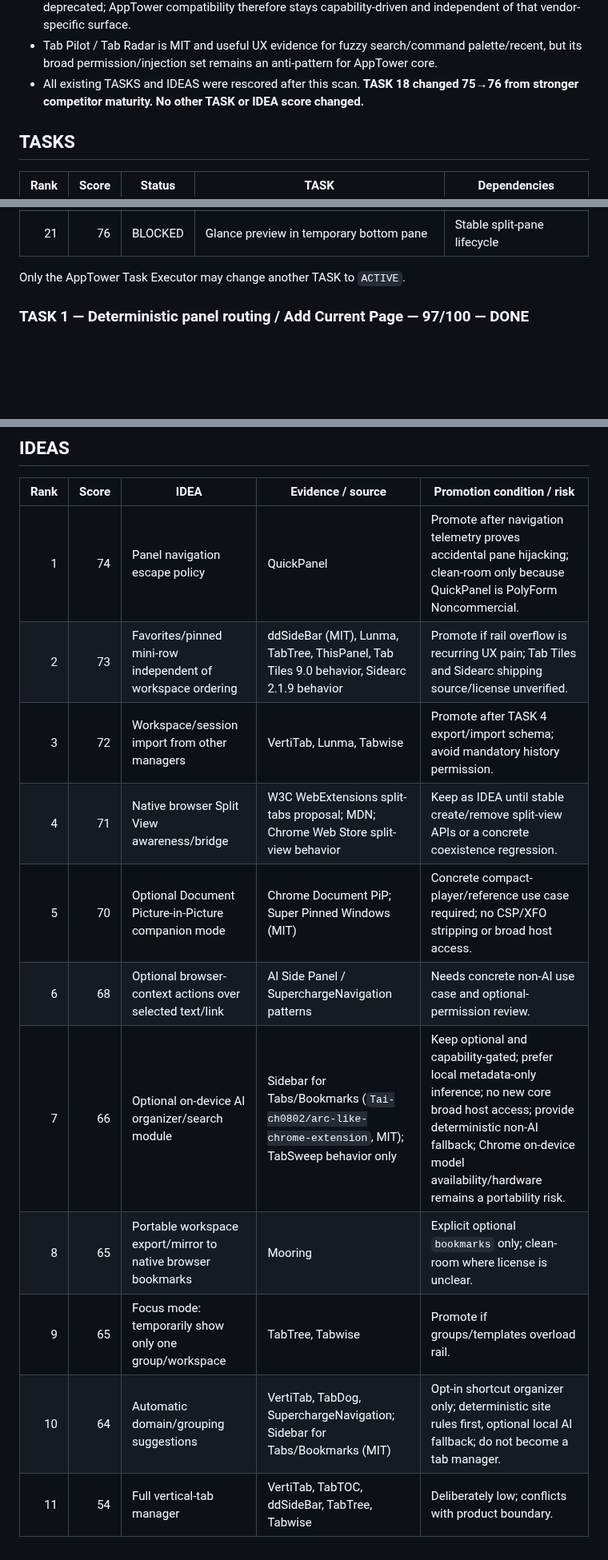
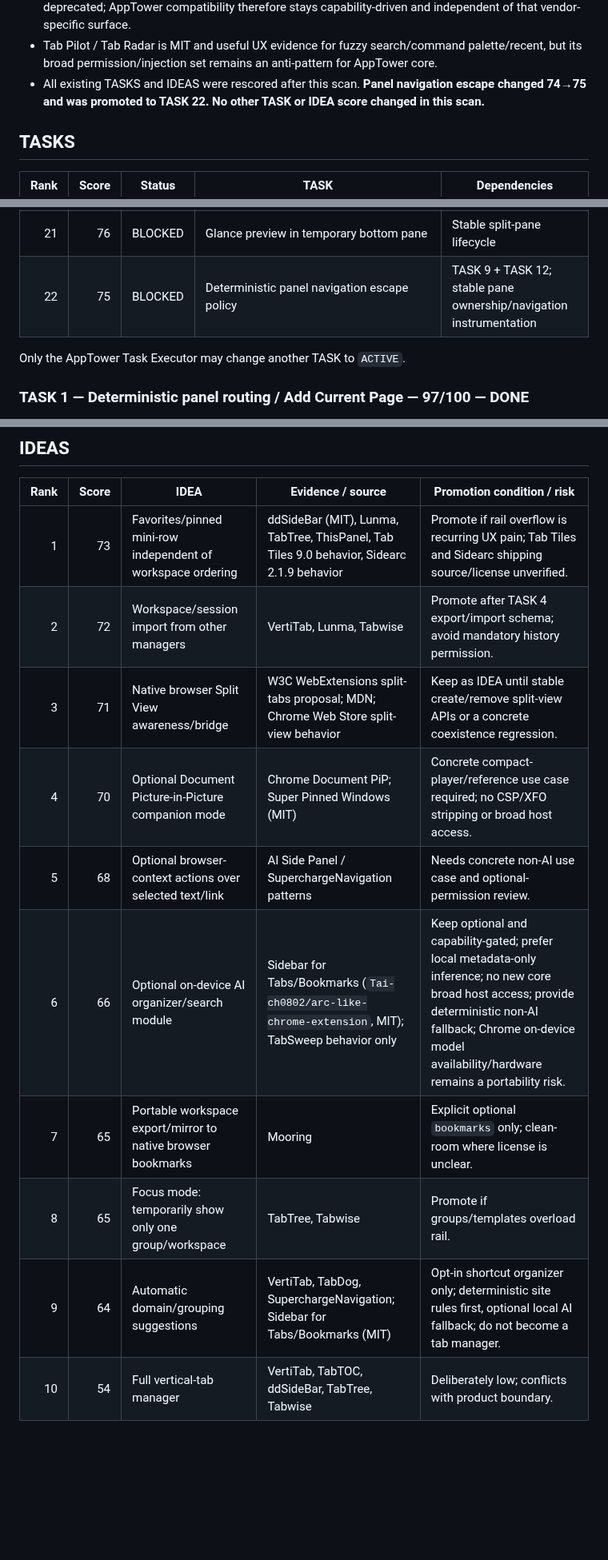
Before and after one commit to Stolyarovmn/AppTower, a Markdown page: docs/11_BACKLOG.md, 3 parts joined by grey strips. Shown at 80% size. GitHub-like rendering; blank space fills up the shorter version.

Commit message:
docs: promote panel navigation escape policy

```diff
--- a/docs/11_BACKLOG.md
+++ b/docs/11_BACKLOG.md
@@ -51,7 +55,7 @@ The current regression PR #2 head observed during this scan is `3ab8d31abd423354
 - TabTOC and Nest remain behavior-only evidence for restricted-page fallback because current source/license could not be verified. AppTower uses its existing native Side Panel on browser-owned pages instead of trying to inject there.
 - Microsoft Edge documentation updated in July 2026 marks PWA `edge_side_panel` integration deprecated; AppTower compatibility therefore stays capability-driven and independent of that vendor-specific surface.
 - Tab Pilot / Tab Radar is MIT and useful UX evidence for fuzzy search/command palette/recent, but its broad permission/injection set remains an anti-pattern for AppTower core.
-- All existing TASKS and IDEAS were rescored after this scan. **TASK 18 changed 75→76 from stronger competitor maturity. No other TASK or IDEA score changed.**
+- All existing TASKS and IDEAS were rescored after this scan. **Panel navigation escape changed 74→75 and was promoted to TASK 22. No other TASK or IDEA score changed in this scan.**
 
 ## TASKS
 
@@ -78,6 +82,7 @@ The current regression PR #2 head observed during this scan is `3ab8d31abd423354
 | 19 | 76 | BLOCKED | Anchored Real Page/sidecar placement and geometry restore | TASK 9; stable Real Page lifecycle; TASK 4 preferred |
 | 20 | 76 | BLOCKED | Optional resource-pressure-aware emergency pane eviction | TASK 3 + TASK 6; optional `system.memory`; measured baseline |
 | 21 | 76 | BLOCKED | Glance preview in temporary bottom pane | Stable split-pane lifecycle |
+| 22 | 75 | BLOCKED | Deterministic panel navigation escape policy | TASK 9 + TASK 12; stable pane ownership/navigation instrumentation |
 
 Only the AppTower Task Executor may change another TASK to `ACTIVE`.
 
@@ -236,14 +249,13 @@ Only the AppTower Task Executor may change another TASK to `ACTIVE`.
 
 | Rank | Score | IDEA | Evidence / source | Promotion condition / risk |
 |---:|---:|---|---|---|
-| 1 | 74 | Panel navigation escape policy | QuickPanel | Promote after navigation telemetry proves accidental pane hijacking; clean-room only because QuickPanel is PolyForm Noncommercial. |
-| 2 | 73 | Favorites/pinned mini-row independent of workspace ordering | ddSideBar (MIT), Lunma, TabTree, ThisPanel, Tab Tiles 9.0 behavior, Sidearc 2.1.9 behavior | Promote if rail overflow is recurring UX pain; Tab Tiles and Sidearc shipping source/license unverified. |
-| 3 | 72 | Workspace/session import from other managers | VertiTab, Lunma, Tabwise | Promote after TASK 4 export/import schema; avoid mandatory history permission. |
-| 4 | 71 | Native browser Split View awareness/bridge | W3C WebExtensions split-tabs proposal; MDN; Chrome Web Store split-view behavior | Keep as IDEA until stable create/remove split-view APIs or a concrete coexistence regression. |
-| 5 | 70 | Optional Document Picture-in-Picture companion mode | Chrome Document PiP; Super Pinned Windows (MIT) | Concrete compact-player/reference use case required; no CSP/XFO stripping or broad host access. |
-| 6 | 68 | Optional browser-context actions over selected text/link | AI Side Panel / SuperchargeNavigation patterns | Needs concrete non-AI use case and optional-permission review. |
-| 7 | 66 | Optional on-device AI organizer/search module | Sidebar for Tabs/Bookmarks (`Tai-ch0802/arc-like-chrome-extension`, MIT); TabSweep behavior only | Keep optional and capability-gated; prefer local metadata-only inference; no new core broad host access; provide deterministic non-AI fallback; Chrome on-device model availability/hardware remains a portability risk. |
-| 8 | 65 | Portable workspace export/mirror to native browser bookmarks | Mooring | Explicit optional `bookmarks` only; clean-room where license is unclear. |
-| 9 | 65 | Focus mode: temporarily show only one group/workspace | TabTree, Tabwise | Promote if groups/templates overload rail. |
-| 10 | 64 | Automatic domain/grouping suggestions | VertiTab, TabDog, SuperchargeNavigation; Sidebar for Tabs/Bookmarks (MIT) | Opt-in shortcut organizer only; deterministic site rules first, optional local AI fallback; do not become a tab manager. |
-| 11 | 54 | Full vertical-tab manager | VertiTab, TabTOC, ddSideBar, TabTree, Tabwise | Deliberately low; conflicts with product boundary. |
+| 1 | 73 | Favorites/pinned mini-row independent of workspace ordering | ddSideBar (MIT), Lunma, TabTree, ThisPanel, Tab Tiles 9.0 behavior, Sidearc 2.1.9 behavior | Promote if rail overflow is recurring UX pain; Tab Tiles and Sidearc shipping source/license unverified. |
+| 2 | 72 | Workspace/session import from other managers | VertiTab, Lunma, Tabwise | Promote after TASK 4 export/import schema; avoid mandatory history permission. |
+| 3 | 71 | Native browser Split View awareness/bridge | W3C WebExtensions split-tabs proposal; MDN; Chrome Web Store split-view behavior | Keep as IDEA until stable create/remove split-view APIs or a concrete coexistence regression. |
+| 4 | 70 | Optional Document Picture-in-Picture companion mode | Chrome Document PiP; Super Pinned Windows (MIT) | Concrete compact-player/reference use case required; no CSP/XFO stripping or broad host access. |
+| 5 | 68 | Optional browser-context actions over selected text/link | AI Side Panel / SuperchargeNavigation patterns | Needs concrete non-AI use case and optional-permission review. |
+| 6 | 66 | Optional on-device AI organizer/search module | Sidebar for Tabs/Bookmarks (`Tai-ch0802/arc-like-chrome-extension`, MIT); TabSweep behavior only | Keep optional and capability-gated; prefer local metadata-only inference; no new core broad host access; provide deterministic non-AI fallback; Chrome on-device model availability/hardware remains a portability risk. |
+| 7 | 65 | Portable workspace export/mirror to native browser bookmarks | Mooring | Explicit optional `bookmarks` only; clean-room where license is unclear. |
+| 8 | 65 | Focus mode: temporarily show only one group/workspace | TabTree, Tabwise | Promote if groups/templates overload rail. |
+| 9 | 64 | Automatic domain/grouping suggestions | VertiTab, TabDog, SuperchargeNavigation; Sidebar for Tabs/Bookmarks (MIT) | Opt-in shortcut organizer only; deterministic site rules first, optional local AI fallback; do not become a tab manager. |
+| 10 | 54 | Full vertical-tab manager | VertiTab, TabTOC, ddSideBar, TabTree, Tabwise | Deliberately low; conflicts with product boundary. |
```
Also changed, not shown: other parts of docs/11_BACKLOG.md (+15 -3 lines).
